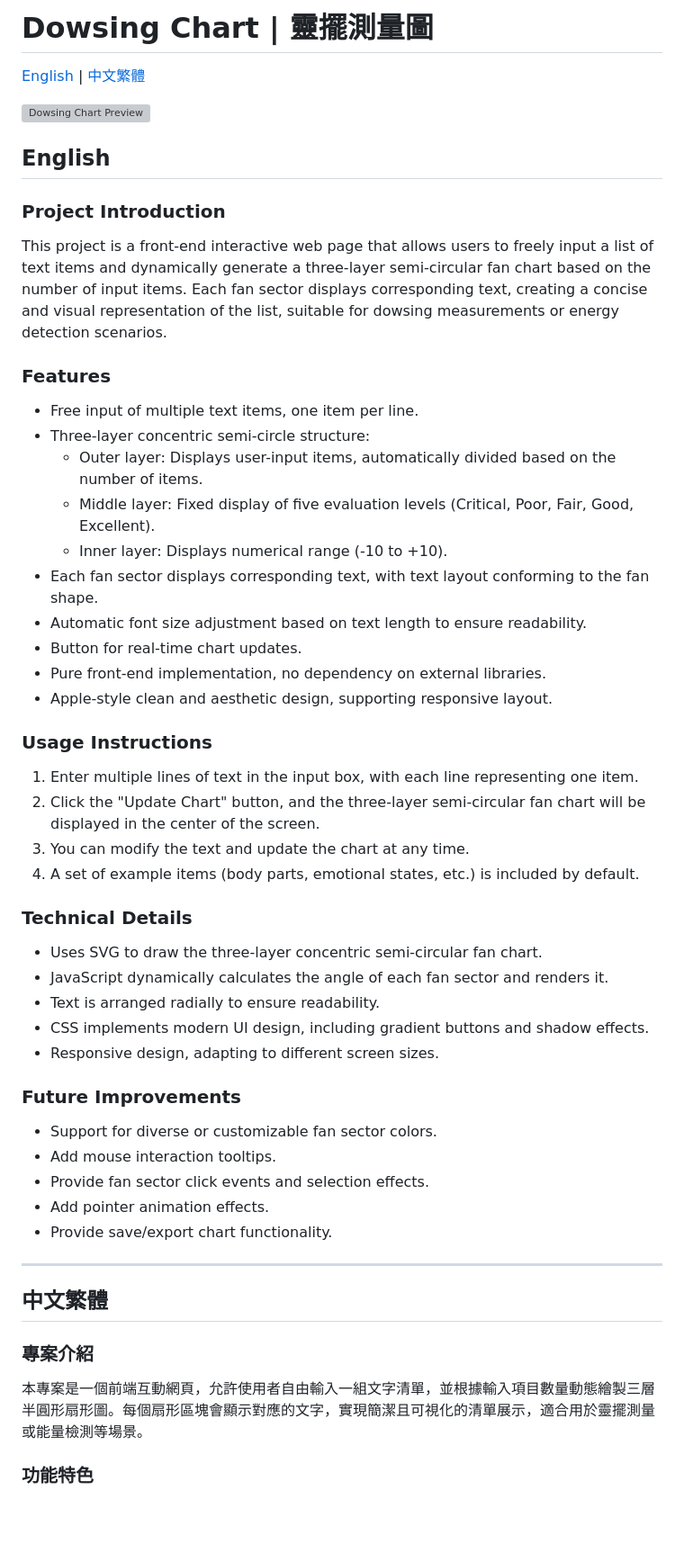
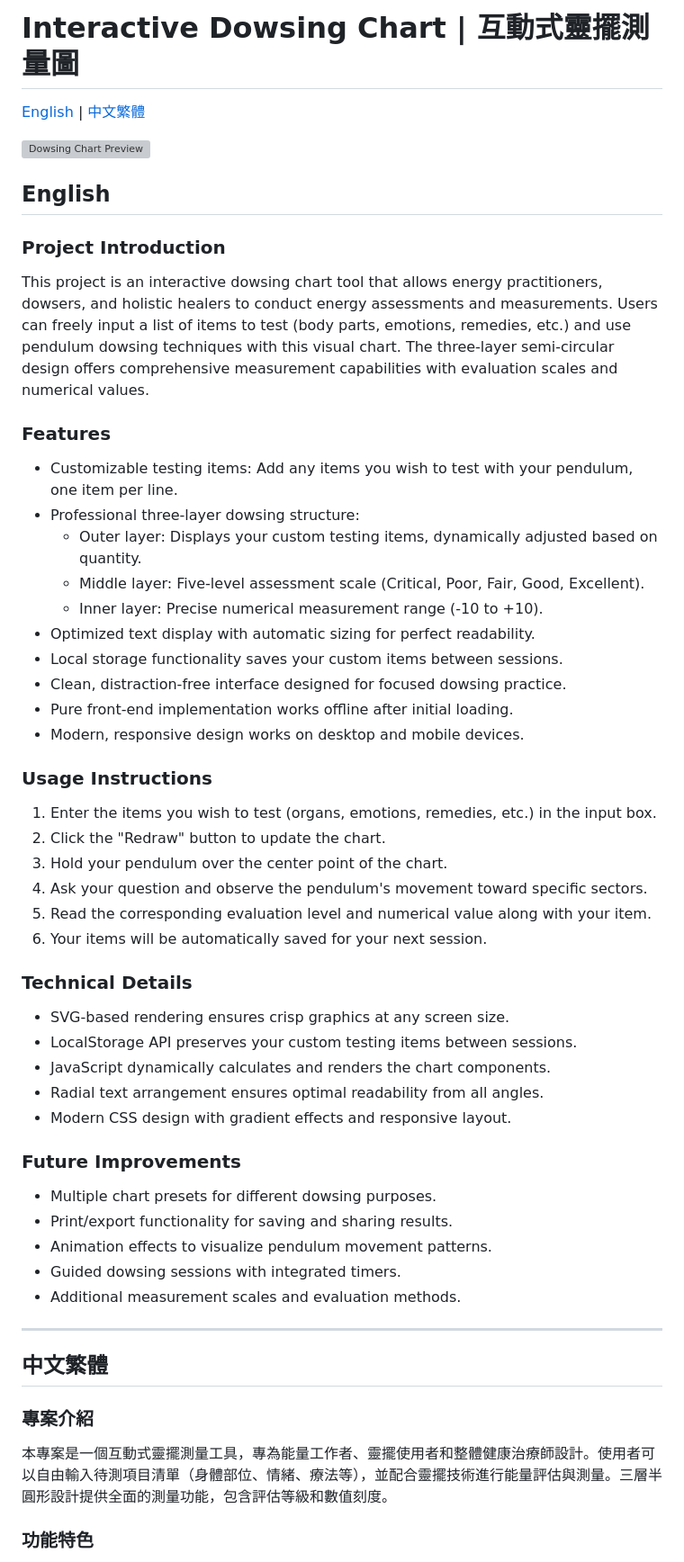
Before and after one commit to hongdartw/dowsing.github.io, a Markdown page: README.md, the part around one of its changes. Shown at 90% size. GitHub-like rendering; blank space fills up the shorter version; grey boxes are pictures that could not be loaded.

```diff
--- a/README.md
+++ b/README.md
@@ -1,4 +1,4 @@
-# Dowsing Chart | 靈擺測量圖
+# Interactive Dowsing Chart | 互動式靈擺測量圖
 
 [English](#english) | [中文繁體](#中文繁體)
 
@@ -8,39 +8,41 @@
 ## English
 
 ### Project Introduction
-This project is a front-end interactive web page that allows users to freely input a list of text items and dynamically generate a three-layer semi-circular fan chart based on the number of input items. Each fan sector displays corresponding text, creating a concise and visual representation of the list, suitable for dowsing measurements or energy detection scenarios.
+This project is an interactive dowsing chart tool that allows energy practitioners, dowsers, and holistic healers to conduct energy assessments and measurements. Users can freely input a list of items to test (body parts, emotions, remedies, etc.) and use pendulum dowsing techniques with this visual chart. The three-layer semi-circular design offers comprehensive measurement capabilities with evaluation scales and numerical values.
 
 ### Features
-- Free input of multiple text items, one item per line.
-- Three-layer concentric semi-circle structure:
-  - Outer layer: Displays user-input items, automatically divided based on the number of items.
-  - Middle layer: Fixed display of five evaluation levels (Critical, Poor, Fair, Good, Excellent).
-  - Inner layer: Displays numerical range (-10 to +10).
-- Each fan sector displays corresponding text, with text layout conforming to the fan shape.
-- Automatic font size adjustment based on text length to ensure readability.
-- Button for real-time chart updates.
-- Pure front-end implementation, no dependency on external libraries.
-- Apple-style clean and aesthetic design, supporting responsive layout.
+- Customizable testing items: Add any items you wish to test with your pendulum, one item per line.
+- Professional three-layer dowsing structure:
+  - Outer layer: Displays your custom testing items, dynamically adjusted based on quantity.
+  - Middle layer: Five-level assessment scale (Critical, Poor, Fair, Good, Excellent).
+  - Inner layer: Precise numerical measurement range (-10 to +10).
+- Optimized text display with automatic sizing for perfect readability.
+- Local storage functionality saves your custom items between sessions.
+- Clean, distraction-free interface designed for focused dowsing practice.
+- Pure front-end implementation works offline after initial loading.
+- Modern, responsive design works on desktop and mobile devices.
 
 ### Usage Instructions
-1. Enter multiple lines of text in the input box, with each line representing one item.
-2. Click the "Update Chart" button, and the three-layer semi-circular fan chart will be displayed in the center of the screen.
-3. You can modify the text and update the chart at any time.
-4. A set of example items (body parts, emotional states, etc.) is included by default.
+1. Enter the items you wish to test (organs, emotions, remedies, etc.) in the input box.
+2. Click the "Redraw" button to update the chart.
+3. Hold your pendulum over the center point of the chart.
+4. Ask your question and observe the pendulum's movement toward specific sectors.
+5. Read the corresponding evaluation level and numerical value along with your item.
+6. Your items will be automatically saved for your next session.
 
 ### Technical Details
-- Uses SVG to draw the three-layer concentric semi-circular fan chart.
-- JavaScript dynamically calculates the angle of each fan sector and renders it.
-- Text is arranged radially to ensure readability.
-- CSS implements modern UI design, including gradient buttons and shadow effects.
-- Responsive design, adapting to different screen sizes.
+- SVG-based rendering ensures crisp graphics at any screen size.
+- LocalStorage API preserves your custom testing items between sessions.
+- JavaScript dynamically calculates and renders the chart components.
+- Radial text arrangement ensures optimal readability from all angles.
+- Modern CSS design with gradient effects and responsive layout.
 
 ### Future Improvements
-- Support for diverse or customizable fan sector colors.
-- Add mouse interaction tooltips.
-- Provide fan sector click events and selection effects.
-- Add pointer animation effects.
-- Provide save/export chart functionality.
+- Multiple chart presets for different dowsing purposes.
+- Print/export functionality for saving and sharing results.
+- Animation effects to visualize pendulum movement patterns.
+- Guided dowsing sessions with integrated timers.
+- Additional measurement scales and evaluation methods.
 
 ---
 
@@ -48,6 +50,6 @@ This project is a front-end interactive web page that allows users to freely inp
 ## 中文繁體
 
 ### 專案介紹
-本專案是一個前端互動網頁，允許使用者自由輸入一組文字清單，並根據輸入項目數量動態繪製三層半圓形扇形圖。每個扇形區塊會顯示對應的文字，實現簡潔且可視化的清單展示，適合用於靈擺測量或能量檢測等場景。
+本專案是一個互動式靈擺測量工具，專為能量工作者、靈擺使用者和整體健康治療師設計。使用者可以自由輸入待測項目清單（身體部位、情緒、療法等），並配合靈擺技術進行能量評估與測量。三層半圓形設計提供全面的測量功能，包含評估等級和數值刻度。
 
 ### 功能特色
```
Also changed, not shown: other parts of README.md (+26 -24 lines).
